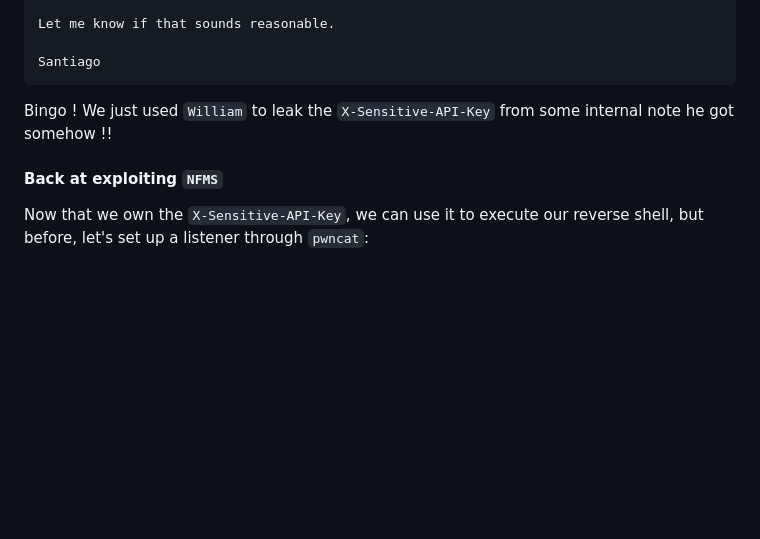
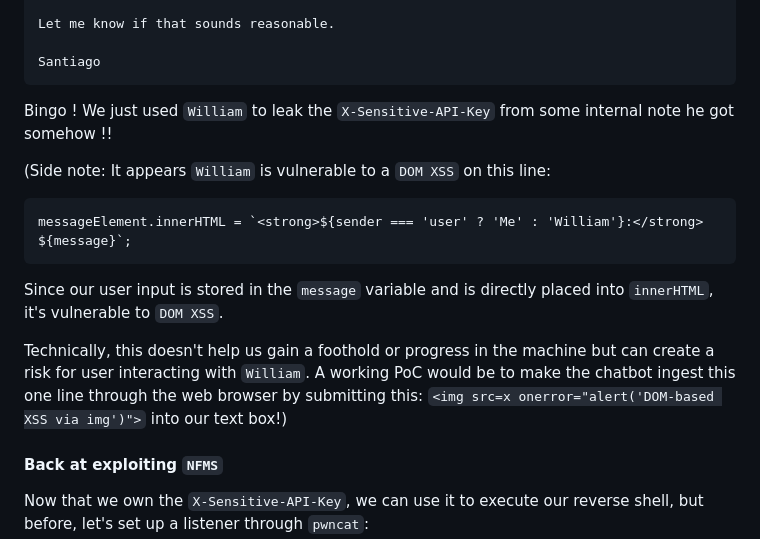
Before and after one commit to z0ne323/CR47, a Markdown page: Walkthrough/Walkthrough.md, the part around the change. Rendered like a GitHub page; blank space fills up the shorter version.

````diff
--- a/Walkthrough/Walkthrough.md
+++ b/Walkthrough/Walkthrough.md
@@ -1142,6 +1142,15 @@ Santiago
 
 Bingo ! We just used `William` to leak the `X-Sensitive-API-Key` from some internal note he got somehow !!
 
+(Side note: It appears `William` is vulnerable to a `DOM XSS` on this line:
+```
+messageElement.innerHTML = `<strong>${sender === 'user' ? 'Me' : 'William'}:</strong> ${message}`;
+```
+
+Since our user input is stored in the `message` variable and is directly placed into `innerHTML`, it's vulnerable to `DOM XSS`.
+
+Technically, this doesn't help us gain a foothold or progress in the machine but can create a risk for user interacting with `William`. A working PoC would be to make the chatbot ingest this one line through the web browser by submitting this: `<img src=x onerror="alert('DOM-based XSS via img')">` into our text box!)
+
 #### Back at exploiting `NFMS`
 
 Now that we own the `X-Sensitive-API-Key`, we can use it to execute our reverse shell, but before, let's set up a listener through `pwncat`:
````
